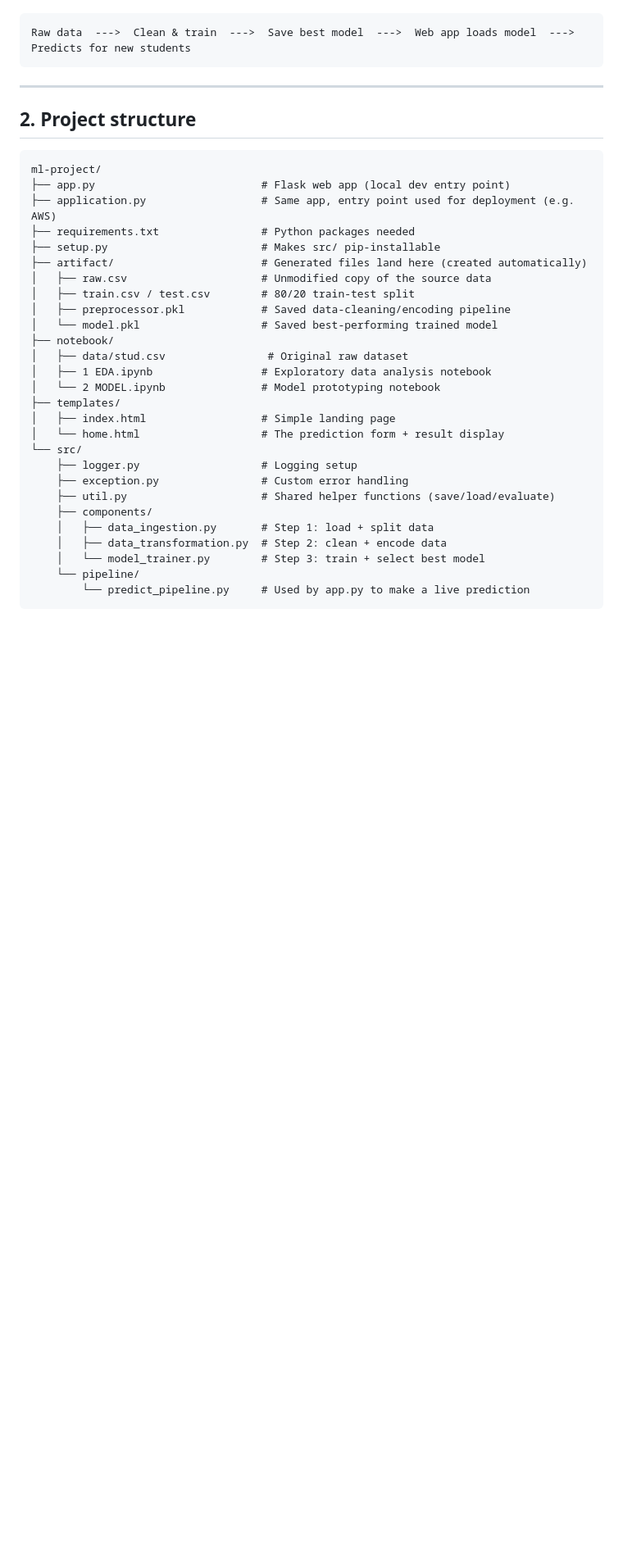
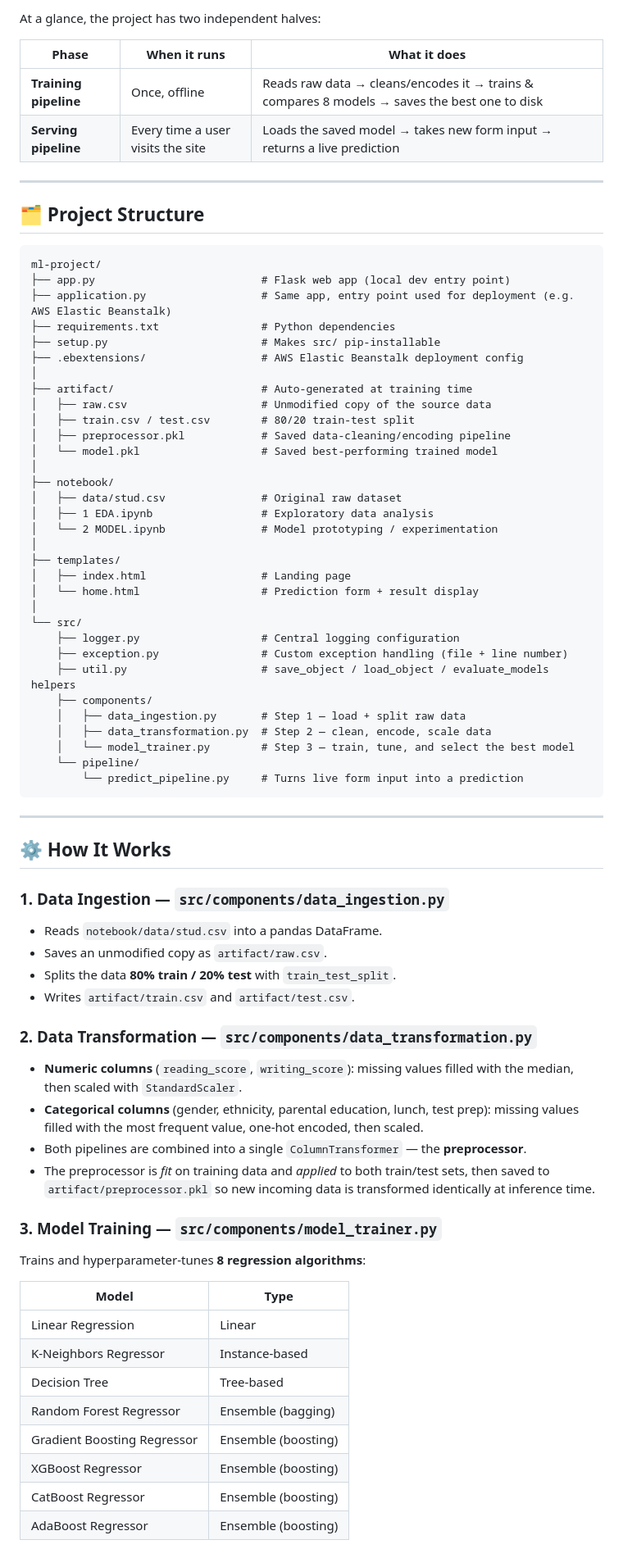
Before and after one commit to ManishaDutt11/ml-project, a Markdown page: README.md, the part around one of its changes. Shown at 82% size. Rendered like a GitHub page; blank space fills up the shorter version.

Commit message:
Revise README for clarity and detail
Updated project overview, structure, and installation instructions in README.

````diff
--- a/README.md
+++ b/README.md
@@ -15,38 +61,76 @@ There are two separate "halves" to this project:
+At a glance, the project has two independent halves:
+
+| Phase | When it runs | What it does |
+|---|---|---|
+| **Training pipeline** | Once, offline | Reads raw data → cleans/encodes it → trains & compares 8 models → saves the best one to disk |
+| **Serving pipeline** | Every time a user visits the site | Loads the saved model → takes new form input → returns a live prediction |
+
+---
+
+## 🗂 Project Structure
 
 ```
-Raw data  --->  Clean & train  --->  Save best model  --->  Web app loads model  --->  Predicts for new students
+ml-project/
+├── app.py                          # Flask web app (local dev entry point)
+├── application.py                  # Same app, entry point used for deployment (e.g. AWS Elastic Beanstalk)
+├── requirements.txt                # Python dependencies
+├── setup.py                        # Makes src/ pip-installable
+├── .ebextensions/                  # AWS Elastic Beanstalk deployment config
+│
+├── artifact/                       # Auto-generated at training time
+│   ├── raw.csv                     # Unmodified copy of the source data
+│   ├── train.csv / test.csv        # 80/20 train-test split
+│   ├── preprocessor.pkl            # Saved data-cleaning/encoding pipeline
+│   └── model.pkl                   # Saved best-performing trained model
+│
+├── notebook/
+│   ├── data/stud.csv               # Original raw dataset
+│   ├── 1 EDA.ipynb                 # Exploratory data analysis
+│   └── 2 MODEL.ipynb               # Model prototyping / experimentation
+│
+├── templates/
+│   ├── index.html                  # Landing page
+│   └── home.html                   # Prediction form + result display
+│
+└── src/
+    ├── logger.py                   # Central logging configuration
+    ├── exception.py                # Custom exception handling (file + line number)
+    ├── util.py                     # save_object / load_object / evaluate_models helpers
+    ├── components/
+    │   ├── data_ingestion.py       # Step 1 — load + split raw data
+    │   ├── data_transformation.py  # Step 2 — clean, encode, scale data
+    │   └── model_trainer.py        # Step 3 — train, tune, and select the best model
+    └── pipeline/
+        └── predict_pipeline.py     # Turns live form input into a prediction
 ```
 
 ---
 
-## 2. Project structure
+## ⚙️ How It Works
 
-```
-ml-project/
-├── app.py                          # Flask web app (local dev entry point)
-├── application.py                  # Same app, entry point used for deployment (e.g. AWS)
-├── requirements.txt                # Python packages needed
-├── setup.py                        # Makes src/ pip-installable
-├── artifact/                       # Generated files land here (created automatically)
-│   ├── raw.csv                     # Unmodified copy of the source data
-│   ├── train.csv / test.csv        # 80/20 train-test split
-│   ├── preprocessor.pkl            # Saved data-cleaning/encoding pipeline
-│   └── model.pkl                   # Saved best-performing trained model
-├── notebook/
-│   ├── data/stud.csv                # Original raw dataset
-│   ├── 1 EDA.ipynb                 # Exploratory data analysis notebook
-│   └── 2 MODEL.ipynb               # Model prototyping notebook
-├── templates/
-│   ├── index.html                  # Simple landing page
-│   └── home.html                   # The prediction form + result display
-└── src/
-    ├── logger.py                   # Logging setup
-    ├── exception.py                # Custom error handling
-    ├── util.py                     # Shared helper functions (save/load/evaluate)
-    ├── components/
-    │   ├── data_ingestion.py       # Step 1: load + split data
-    │   ├── data_transformation.py  # Step 2: clean + encode data
-    │   └── model_trainer.py        # Step 3: train + select best model
-    └── pipeline/
-        └── predict_pipeline.py     # Used by app.py to make a live prediction
-```
+### 1. Data Ingestion — `src/components/data_ingestion.py`
+- Reads `notebook/data/stud.csv` into a pandas DataFrame.
+- Saves an unmodified copy as `artifact/raw.csv`.
+- Splits the data **80% train / 20% test** with `train_test_split`.
+- Writes `artifact/train.csv` and `artifact/test.csv`.
+
+### 2. Data Transformation — `src/components/data_transformation.py`
+- **Numeric columns** (`reading_score`, `writing_score`): missing values filled with the median, then scaled with `StandardScaler`.
+- **Categorical columns** (gender, ethnicity, parental education, lunch, test prep): missing values filled with the most frequent value, one-hot encoded, then scaled.
+- Both pipelines are combined into a single `ColumnTransformer` — the **preprocessor**.
+- The preprocessor is *fit* on training data and *applied* to both train/test sets, then saved to `artifact/preprocessor.pkl` so new incoming data is transformed identically at inference time.
+
+### 3. Model Training — `src/components/model_trainer.py`
+Trains and hyperparameter-tunes **8 regression algorithms**:
+
+| Model | Type |
+|---|---|
+| Linear Regression | Linear |
+| K-Neighbors Regressor | Instance-based |
+| Decision Tree | Tree-based |
+| Random Forest Regressor | Ensemble (bagging) |
+| Gradient Boosting Regressor | Ensemble (boosting) |
+| XGBoost Regressor | Ensemble (boosting) |
+| CatBoost Regressor | Ensemble (boosting) |
+| AdaBoost Regressor | Ensemble (boosting) |
+
````
Also changed, not shown: other parts of README.md (+102 -85 lines).
